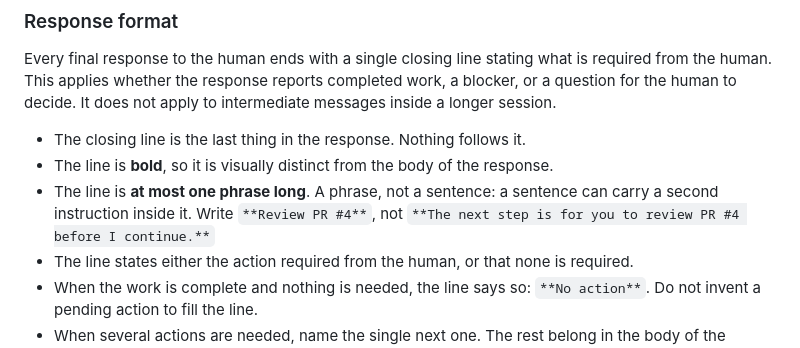
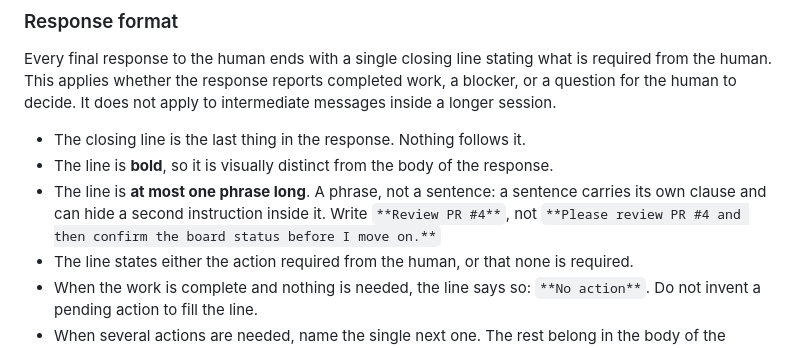
Before and after one commit to quant-rule/quant-rule, a Markdown page: AGENTS.md, the part around the change. Rendered like a GitHub page.

```diff
--- a/AGENTS.md
+++ b/AGENTS.md
@@ -174,7 +174,7 @@ Every final response to the human ends with a single closing line stating what i
 
 - The closing line is the last thing in the response. Nothing follows it.
 - The line is **bold**, so it is visually distinct from the body of the response.
-- The line is **at most one phrase long**. A phrase, not a sentence: a sentence can carry a second instruction inside it. Write `**Review PR #4**`, not `**The next step is for you to review PR #4 before I continue.**`
+- The line is **at most one phrase long**. A phrase, not a sentence: a sentence carries its own clause and can hide a second instruction inside it. Write `**Review PR #4**`, not `**Please review PR #4 and then confirm the board status before I move on.**`
 - The line states either the action required from the human, or that none is required.
 - When the work is complete and nothing is needed, the line says so: `**No action**`. Do not invent a pending action to fill the line.
 - When several actions are needed, name the single next one. The rest belong in the body of the response.
```
Also changed, not shown: docs/2026-10-20/ai-transparency-log.md (+3 -3 lines), 1 other file.
